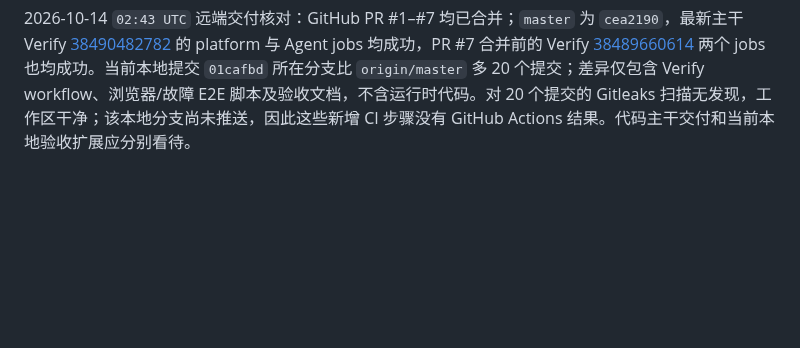
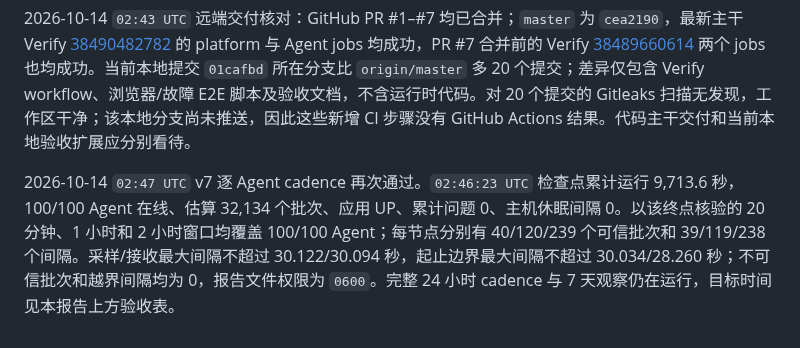
Before and after one commit to GeekCoreLab/geek-monitor, a Markdown page: docs/首版验收报告.md, the part around the change. Rendered like a GitHub page; blank space fills up the shorter version.

Commit message:
docs(acceptance): record v7 cadence checkpoint

```diff
--- a/docs/首版验收报告.md
+++ b/docs/首版验收报告.md
@@ -176,3 +176,5 @@ PR #6 的调度器告警风暴 E2E 已合入 `master`，提交为 `c11c64a`；
 2026-10-14 `02:37 UTC` v7 新一轮逐 Agent cadence 核验通过。终点 `02:36:16 UTC` 检查点累计运行 9,106.5 秒，100/100 Agent 在线、估算 30,613 个批次、应用 UP、累计问题 0、主机休眠间隔 0。以该终点验收的 20 分钟、1 小时和 2 小时窗口均覆盖 100/100 Agent，每节点分别有 40/120/240 个可信批次和 39/119/239 个间隔；采样/接收最大间隔不超过 30.122/30.094 秒，起止边界最大间隔不超过 30.036/21.474 秒。不可信批次及越界间隔均为 0，三份 JSONL 报告权限为 `0600`。24 小时 cadence 定时核验计划于 `2026-10-15 00:05 UTC` 执行，七天观察目标为 `2026-10-21 00:04:26 UTC`；两者及目标生产环境、备份恢复仍待验收。本地分支新增 Verify 测试尚未推送，暂无对应 GitHub Actions 结果。
 
 2026-10-14 `02:43 UTC` 远端交付核对：GitHub PR #1–#7 均已合并；`master` 为 `cea2190`，最新主干 Verify [38490482782](https://github.com/skyhhjmk/geek-monitor/actions/runs/38490482782) 的 platform 与 Agent jobs 均成功，PR #7 合并前的 Verify [38489660614](https://github.com/skyhhjmk/geek-monitor/actions/runs/38489660614) 两个 jobs 也均成功。当前本地提交 `01cafbd` 所在分支比 `origin/master` 多 20 个提交；差异仅包含 Verify workflow、浏览器/故障 E2E 脚本及验收文档，不含运行时代码。对 20 个提交的 Gitleaks 扫描无发现，工作区干净；该本地分支尚未推送，因此这些新增 CI 步骤没有 GitHub Actions 结果。代码主干交付和当前本地验收扩展应分别看待。
+
+2026-10-14 `02:47 UTC` v7 逐 Agent cadence 再次通过。`02:46:23 UTC` 检查点累计运行 9,713.6 秒，100/100 Agent 在线、估算 32,134 个批次、应用 UP、累计问题 0、主机休眠间隔 0。以该终点核验的 20 分钟、1 小时和 2 小时窗口均覆盖 100/100 Agent；每节点分别有 40/120/239 个可信批次和 39/119/238 个间隔。采样/接收最大间隔不超过 30.122/30.094 秒，起止边界最大间隔不超过 30.034/28.260 秒；不可信批次和越界间隔均为 0，报告文件权限为 `0600`。完整 24 小时 cadence 与 7 天观察仍在运行，目标时间见本报告上方验收表。
```
